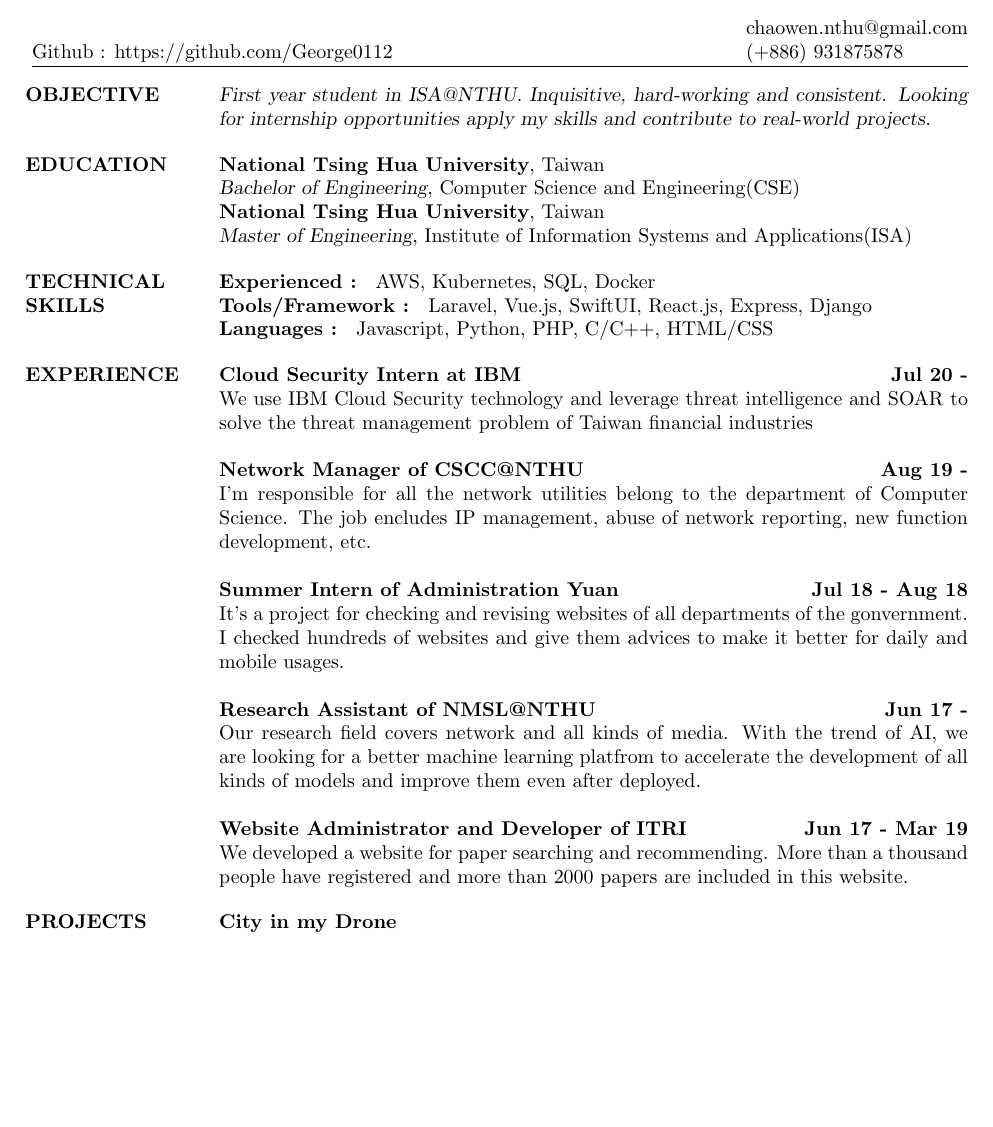
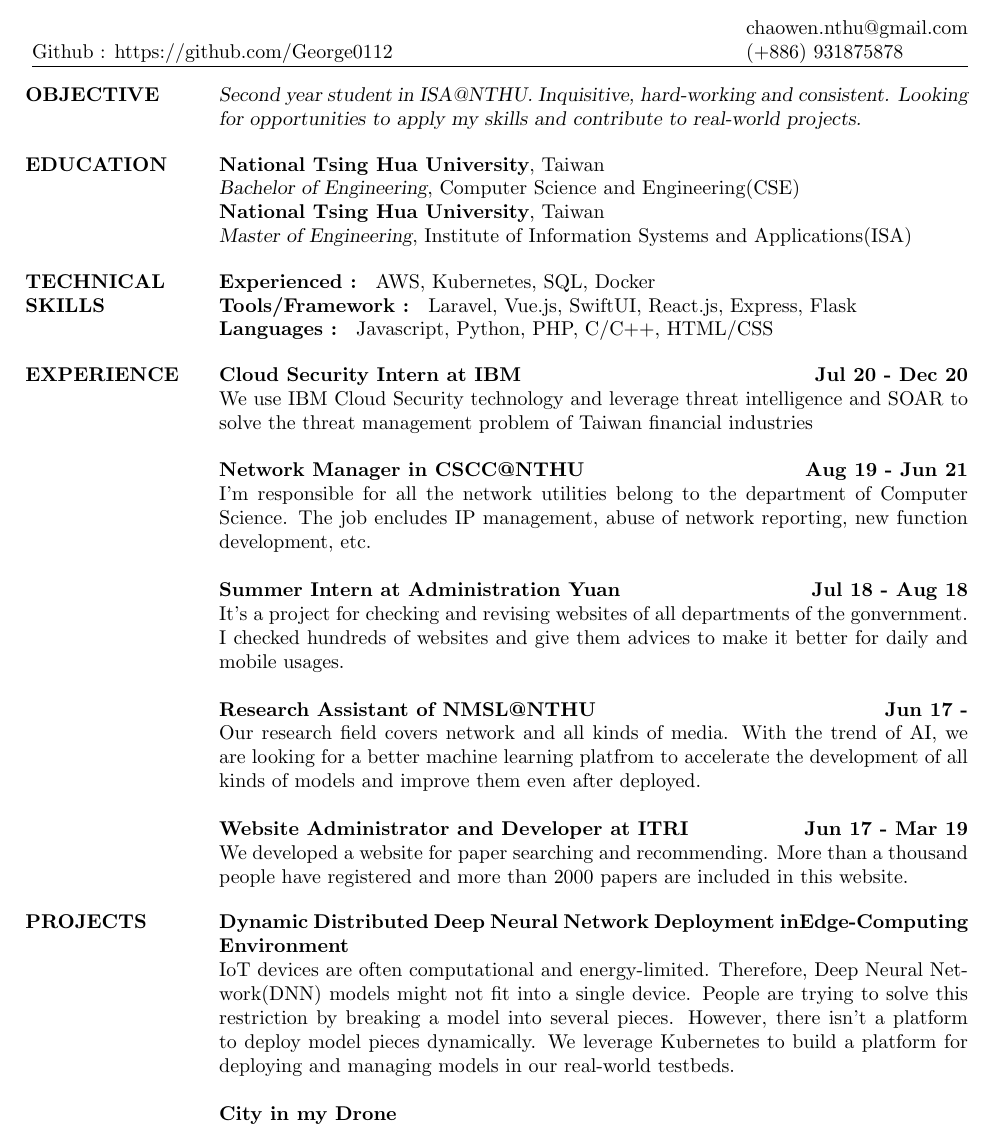
Before and after one commit to George0112/cv, a LaTeX CV (cv.tex): part of page 1 of 2, cut so that both start at the same text, the shorter picture padded with empty space. Compiled offline with pdfLaTeX.

Commit message:
add ddnn

```diff
--- a/cv.tex
+++ b/cv.tex
@@ -77,7 +77,7 @@
 %	EDUCATION SECTION
 %-------------------------------------------------------------------------------
 \section{OBJECTIVE}
-{\sl First year student in ISA@NTHU. Inquisitive, hard-working and consistent. Looking for internship opportunities apply my skills and contribute to real-world projects. }
+{\sl Second year student in ISA@NTHU. Inquisitive, hard-working and consistent. Looking for opportunities to apply my skills and contribute to real-world projects. }
 
 \section{EDUCATION}
 \textbf{National Tsing Hua University}, Taiwan\\
@@ -92,7 +92,7 @@
 
 \textbf{Experienced : } AWS, Kubernetes, SQL, Docker
 \\
-\textbf{Tools/Framework : } Laravel, Vue.js, SwiftUI, React.js, Express, Django
+\textbf{Tools/Framework : } Laravel, Vue.js, SwiftUI, React.js, Express, Flask
 \\
 \textbf{Languages : } Javascript, Python, PHP, C/C++, HTML/CSS
 
@@ -107,22 +107,25 @@
 
 \section{EXPERIENCE}
 
-\textbf{Cloud Security Intern at IBM \hfill{Jul 20 -}\\}
+\textbf{Cloud Security Intern at IBM \hfill{Jul 20 - Dec 20}\\}
 \normalfont{We use IBM Cloud Security technology and leverage threat intelligence and SOAR to solve the threat management problem of Taiwan financial industries}
 
-\textbf{Network Manager of CSCC@NTHU \hfill{Aug 19 - }\\}
+\textbf{Network Manager in CSCC@NTHU \hfill{Aug 19 - Jun 21}\\}
 \normalfont{I'm responsible for all the network utilities belong to the department of Computer Science. The job encludes IP management, abuse of network reporting, new function development, etc.}
 
-\textbf{Summer Intern of Administration Yuan \hfill{Jul 18 - Aug 18}\\}
+\textbf{Summer Intern at Administration Yuan \hfill{Jul 18 - Aug 18}\\}
 \normalfont{It's a project for checking and revising websites of all departments of the gonvernment. I checked hundreds of websites and give them advices to make it better for daily and mobile usages.}
 
 \textbf{Research Assistant of NMSL@NTHU \hfill{Jun 17 - }\\}
 \normalfont{Our research field covers network and all kinds of media. With the trend of AI, we are looking for a better machine learning platfrom to accelerate the development of all kinds of models and improve them even after deployed.}
 
-\textbf{Website Administrator and Developer of ITRI \hfill{Jun 17 - Mar 19}\\}
+\textbf{Website Administrator and Developer at ITRI \hfill{Jun 17 - Mar 19}\\}
 \normalfont{We developed a website for paper searching and recommending. More than a thousand people have registered and more than 2000 papers are included in this website.}
 
 \section{PROJECTS}
+
+\textbf{Dynamic Distributed Deep Neural Network Deployment inEdge-Computing Environment}\\
+IoT devices are often computational and energy-limited. Therefore, Deep Neural Network(DNN) models might not fit into a single device. People are trying to solve this restriction by breaking a model into several pieces. However, there isn't a platform to deploy model pieces dynamically. We leverage Kubernetes to build a platform for deploying and managing models in our real-world testbeds.
 
 \textbf{City in my Drone}\\
 A cloud based project for controlling and streaming videos of drones. We orchestrates multiple AWS services such as EC2, S3, lambda, SQS, etc. With this project, we can remote control the drone with user-defined destinations or routes. I also built an IOS app using SwiftUI from scratch.
```
Also changed, not shown: cv.pdf, 4 other files.
